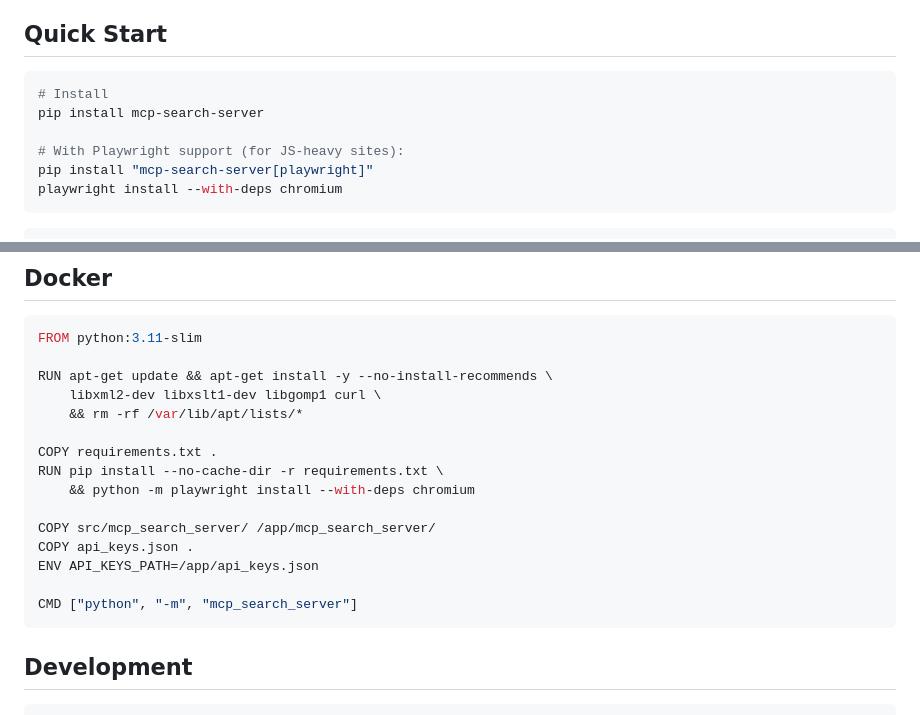
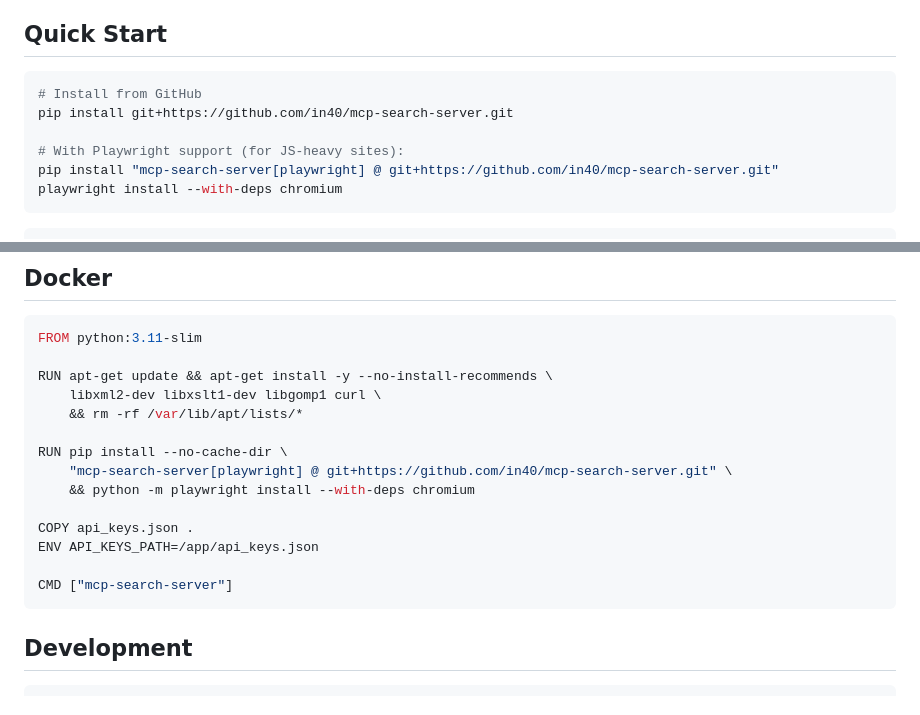
Before and after one commit to in40/mcp-search-server, a Markdown page: README.md, 2 parts joined by grey strips. Rendered like a GitHub page.

Commit message:
README: fix install commands for GitHub-only distribution

````diff
--- a/README.md
+++ b/README.md
@@ -5,11 +5,11 @@ MCP-compliant server providing web search (Yandex Search API) and URL fetching c
 ## Quick Start
 
 ```bash
-# Install
-pip install mcp-search-server
+# Install from GitHub
+pip install git+https://github.com/in40/mcp-search-server.git
 
 # With Playwright support (for JS-heavy sites):
-pip install "mcp-search-server[playwright]"
+pip install "mcp-search-server[playwright] @ git+https://github.com/in40/mcp-search-server.git"
 playwright install --with-deps chromium
 ```
 
@@ -161,15 +161,14 @@ RUN apt-get update && apt-get install -y --no-install-recommends \
     libxml2-dev libxslt1-dev libgomp1 curl \
     && rm -rf /var/lib/apt/lists/*
 
-COPY requirements.txt .
-RUN pip install --no-cache-dir -r requirements.txt \
+RUN pip install --no-cache-dir \
+    "mcp-search-server[playwright] @ git+https://github.com/in40/mcp-search-server.git" \
     && python -m playwright install --with-deps chromium
 
-COPY src/mcp_search_server/ /app/mcp_search_server/
 COPY api_keys.json .
 ENV API_KEYS_PATH=/app/api_keys.json
 
-CMD ["python", "-m", "mcp_search_server"]
+CMD ["mcp-search-server"]
 ```
 
 ## Development
````
